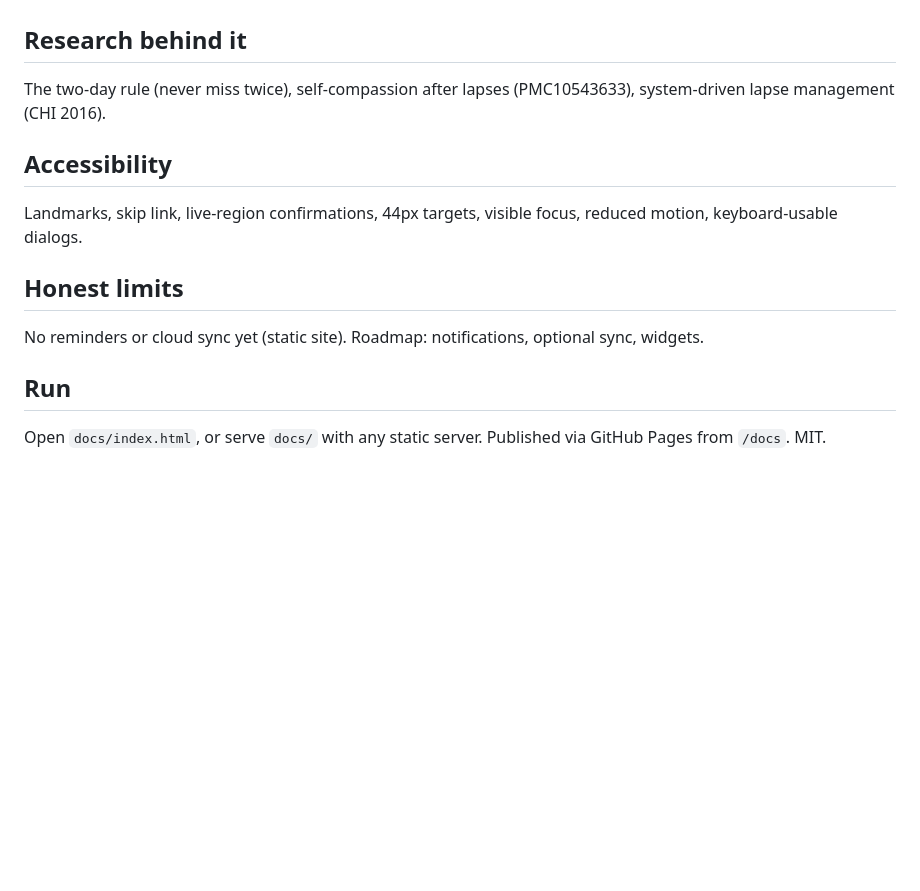
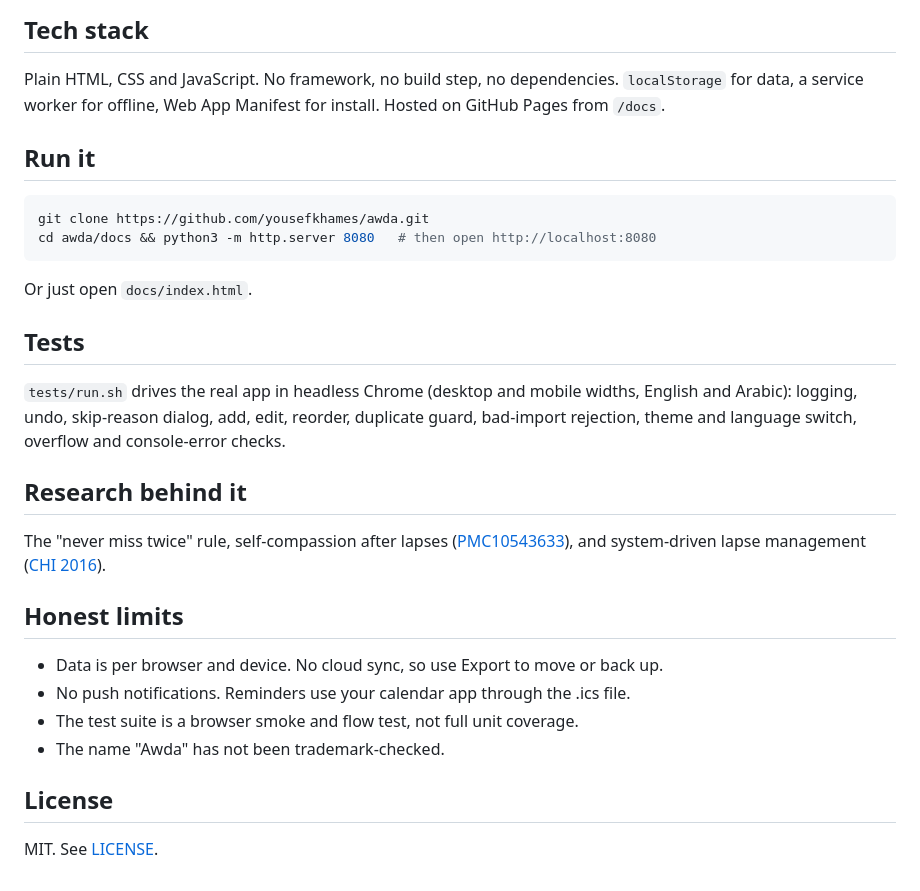
Before and after one commit to yousefkhames/awda, a Markdown page: README.md, the part around one of its changes. GitHub-like rendering; blank space fills up the shorter version.

````diff
--- a/README.md
+++ b/README.md
@@ -15,12 +36,24 @@ Live: https://yousefkhames.github.io/awda/
+## Tech stack
+Plain HTML, CSS and JavaScript. No framework, no build step, no dependencies. `localStorage` for data, a service worker for offline, Web App Manifest for install. Hosted on GitHub Pages from `/docs`.
+
+## Run it
+```bash
+git clone https://github.com/yousefkhames/awda.git
+cd awda/docs && python3 -m http.server 8080   # then open http://localhost:8080
+```
+Or just open `docs/index.html`.
+
+## Tests
+`tests/run.sh` drives the real app in headless Chrome (desktop and mobile widths, English and Arabic): logging, undo, skip-reason dialog, add, edit, reorder, duplicate guard, bad-import rejection, theme and language switch, overflow and console-error checks.
 
 ## Research behind it
-The two-day rule (never miss twice), self-compassion after lapses (PMC10543633), system-driven lapse management (CHI 2016).
-
-## Accessibility
-Landmarks, skip link, live-region confirmations, 44px targets, visible focus, reduced motion, keyboard-usable dialogs.
+The "never miss twice" rule, self-compassion after lapses ([PMC10543633](https://pmc.ncbi.nlm.nih.gov/articles/PMC10543633/)), and system-driven lapse management ([CHI 2016](http://eagapie.com/pubs/chi2016_stayingthecourse.pdf)).
 
 ## Honest limits
-No reminders or cloud sync yet (static site). Roadmap: notifications, optional sync, widgets.
+- Data is per browser and device. No cloud sync, so use Export to move or back up.
+- No push notifications. Reminders use your calendar app through the .ics file.
+- The test suite is a browser smoke and flow test, not full unit coverage.
+- The name "Awda" has not been trademark-checked.
 
-## Run
-Open `docs/index.html`, or serve `docs/` with any static server. Published via GitHub Pages from `/docs`. MIT.
+## License
+MIT. See [LICENSE](LICENSE).
````
Also changed, not shown: other parts of README.md (+31 -10 lines), docs/assets/desktop-en.png (added), docs/assets/mobile-ar.png (added), docs/assets/mobile-en.png (added), 1 other file.
